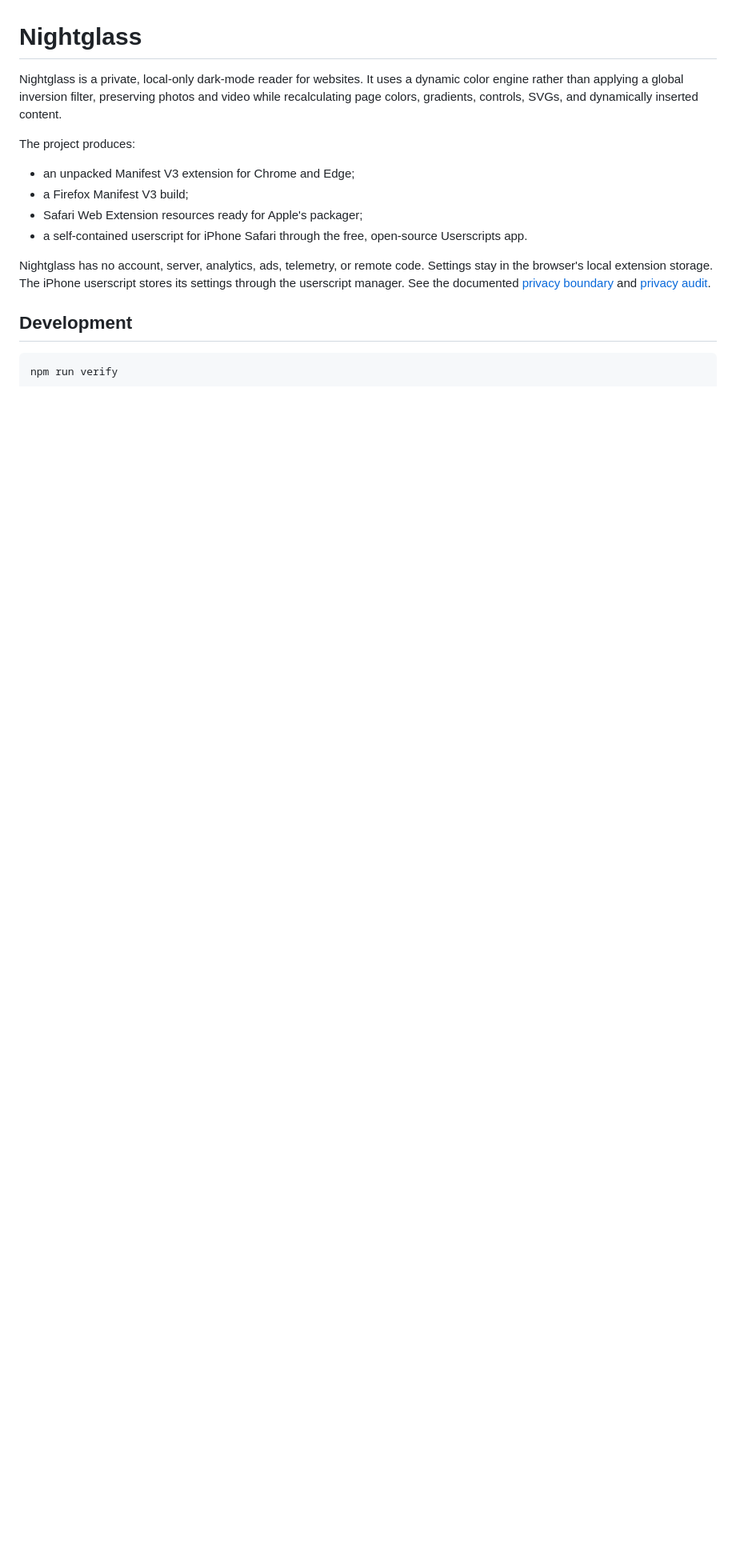
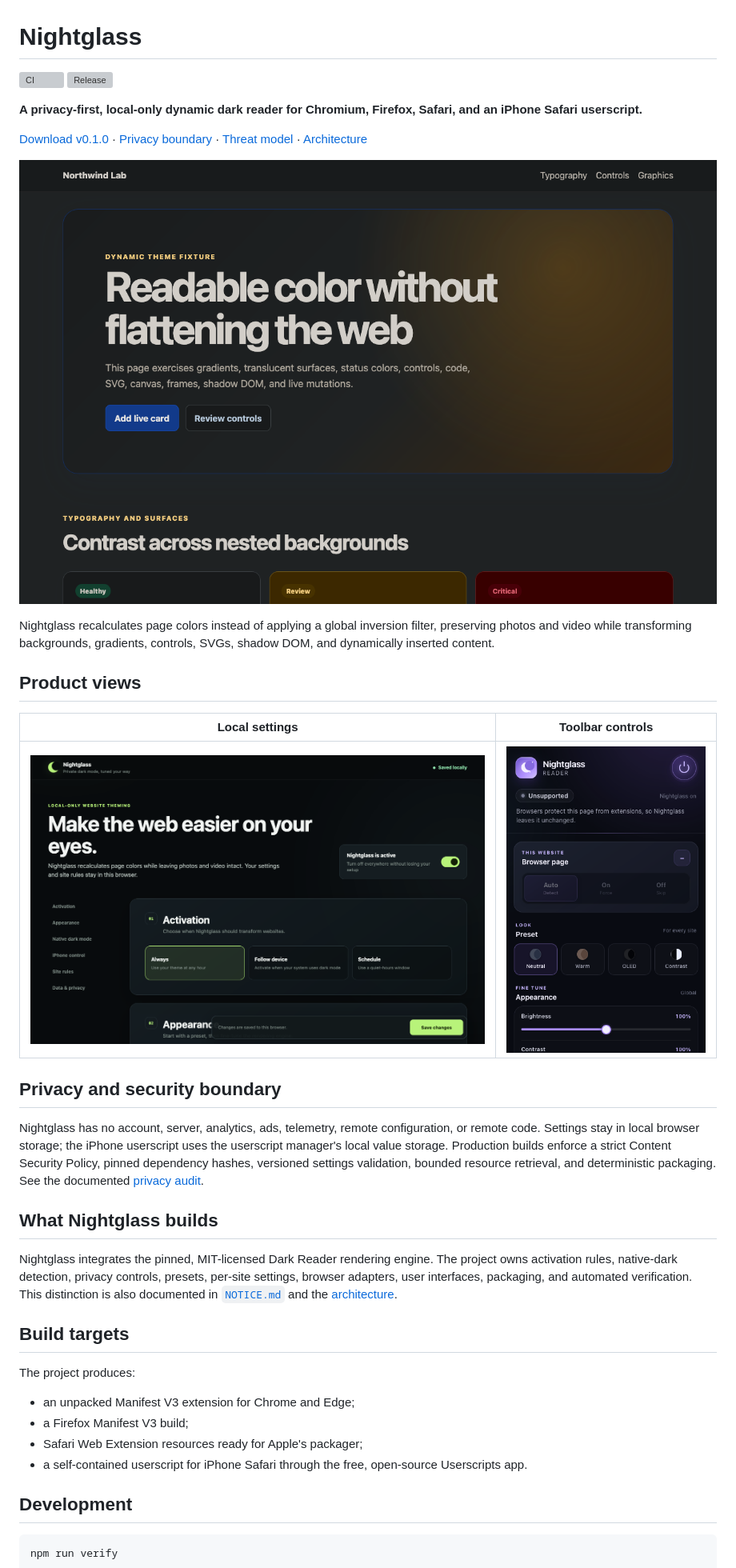
Before and after one commit to itworksinprod/nightglass, a Markdown page: README.md, the part around the change. Shown at 80% size. Drawn GitHub-style; pictures changed too: docs/images/popup.png (added), docs/images/settings.png (added), docs/images/transformed-page.png (added); blank space fills up the shorter version; grey boxes are pictures that could not be loaded.

Commit message:
Add portfolio screenshots and release automation

```diff
--- a/README.md
+++ b/README.md
@@ -1,9 +1,46 @@
 # Nightglass
 
-Nightglass is a private, local-only dark-mode reader for websites. It uses a
-dynamic color engine rather than applying a global inversion filter, preserving
-photos and video while recalculating page colors, gradients, controls, SVGs,
-and dynamically inserted content.
+[![CI](https://github.com/itworksinprod/nightglass/actions/workflows/ci.yml/badge.svg)](https://github.com/itworksinprod/nightglass/actions/workflows/ci.yml)
+[![Release](https://img.shields.io/github/v/release/itworksinprod/nightglass?display_name=tag&sort=semver)](https://github.com/itworksinprod/nightglass/releases/latest)
+
+**A privacy-first, local-only dynamic dark reader for Chromium, Firefox, Safari,
+and an iPhone Safari userscript.**
+
+[Download v0.1.0](https://github.com/itworksinprod/nightglass/releases/tag/v0.1.0) ·
+[Privacy boundary](docs/PRIVACY.md) ·
+[Threat model](docs/THREAT_MODEL.md) ·
+[Architecture](docs/ARCHITECTURE.md)
+
+![A Nightglass-transformed test page preserving gradients, controls, and status colors](docs/images/transformed-page.png)
+
+Nightglass recalculates page colors instead of applying a global inversion
+filter, preserving photos and video while transforming backgrounds, gradients,
+controls, SVGs, shadow DOM, and dynamically inserted content.
+
+## Product views
+
+| Local settings | Toolbar controls |
+| --- | --- |
+| ![Nightglass settings with local-save status](docs/images/settings.png) | ![Nightglass toolbar popup](docs/images/popup.png) |
+
+## Privacy and security boundary
+
+Nightglass has no account, server, analytics, ads, telemetry, remote
+configuration, or remote code. Settings stay in local browser storage; the
+iPhone userscript uses the userscript manager's local value storage. Production
+builds enforce a strict Content Security Policy, pinned dependency hashes,
+versioned settings validation, bounded resource retrieval, and deterministic
+packaging. See the documented [privacy audit](docs/PRIVACY_AUDIT.md).
+
+## What Nightglass builds
+
+Nightglass integrates the pinned, MIT-licensed Dark Reader rendering engine.
+The project owns activation rules, native-dark detection, privacy controls,
+presets, per-site settings, browser adapters, user interfaces, packaging, and
+automated verification. This distinction is also documented in
+[`NOTICE.md`](NOTICE.md) and the [architecture](docs/ARCHITECTURE.md).
+
+## Build targets
 
 The project produces:
 
@@ -12,11 +49,6 @@ The project produces:
 - Safari Web Extension resources ready for Apple's packager;
 - a self-contained userscript for iPhone Safari through the free, open-source
   Userscripts app.
-
-Nightglass has no account, server, analytics, ads, telemetry, or remote code.
-Settings stay in the browser's local extension storage. The iPhone userscript
-stores its settings through the userscript manager. See the documented
-[privacy boundary](docs/PRIVACY.md) and [privacy audit](docs/PRIVACY_AUDIT.md).
 
 ## Development
 
```
Also changed, not shown: docs/PRIVACY_AUDIT.md (+1 -1 lines), docs/releases/v0.1.0.md (added, +43 -0 lines), 3 other files.
